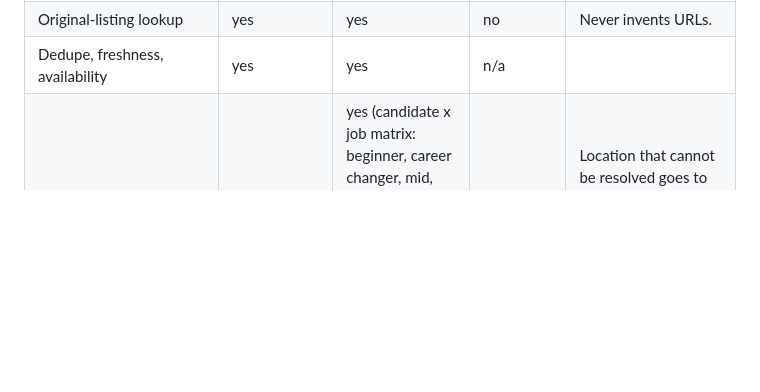
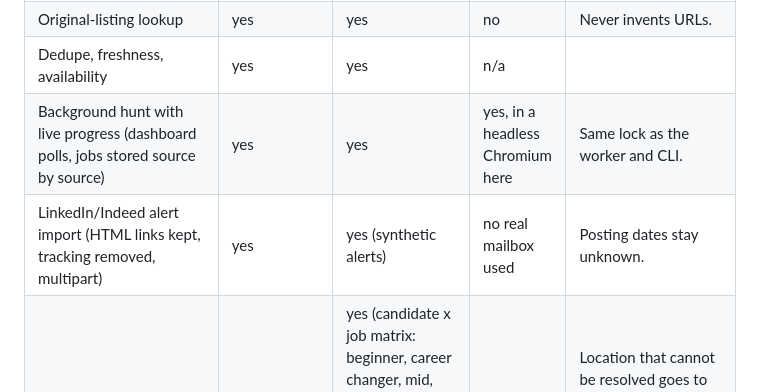
Before and after one commit to sammyvandenburg/JobHunterOS, a Markdown page: docs/status.md, the part around the change. Rendered like a GitHub page; blank space fills up the shorter version.

```diff
--- a/docs/status.md
+++ b/docs/status.md
@@ -13,6 +13,8 @@
 | New-employer discovery and board promotion | yes | yes | partially (live feeds read; promotion verified with fixtures) | Bounded to 5 boards per hunt. |
 | Original-listing lookup | yes | yes | no | Never invents URLs. |
 | Dedupe, freshness, availability | yes | yes | n/a | |
+| Background hunt with live progress (dashboard polls, jobs stored source by source) | yes | yes | yes, in a headless Chromium here | Same lock as the worker and CLI. |
+| LinkedIn/Indeed alert import (HTML links kept, tracking removed, multipart) | yes | yes (synthetic alerts) | no real mailbox used | Posting dates stay unknown. |
 | Matching, groups, explanations (rule-based) | yes | yes (candidate x job matrix: beginner, career changer, mid, senior; complete, borderline, decoy, empty and misleading postings) | n/a | Location that cannot be resolved goes to "Needs checking"; one selection feeds dashboard, CLI, digest and counts. |
 | Claude explanations unattended (`claude -p`) | yes | mocked | one tiny live call to confirm flags and JSON shape | Off by default; budget-capped. |
 | Claude explanations via `anthropic` SDK | yes | no | no | Needs `ANTHROPIC_API_KEY` and `--extra api`. |
```
Also changed, not shown: docs/architecture.md (+3 -0 lines).
